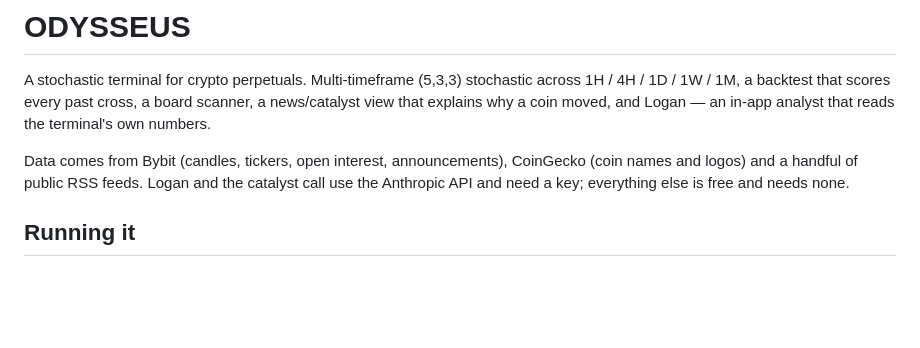
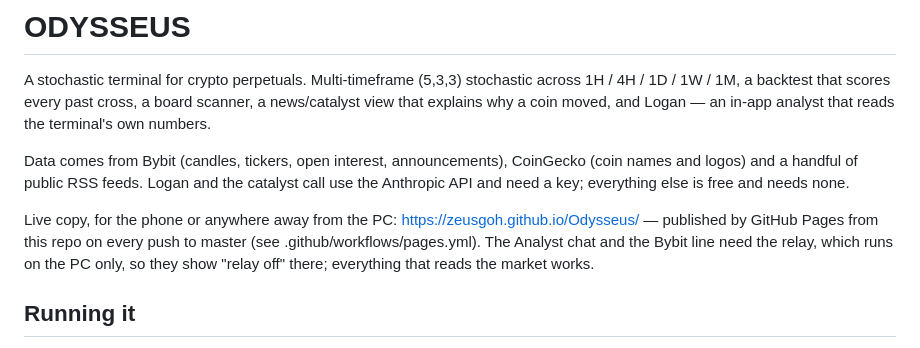
Before and after one commit to ZeusGoh/Odysseus, a Markdown page: README.md, the part around the change. GitHub-like rendering; blank space fills up the shorter version.

Commit message:
README: where the live copy is

```diff
--- a/README.md
+++ b/README.md
@@ -9,6 +9,12 @@ Data comes from Bybit (candles, tickers, open interest, announcements),
 CoinGecko (coin names and logos) and a handful of public RSS feeds. Logan and
 the catalyst call use the Anthropic API and need a key; everything else is free
 and needs none.
+
+Live copy, for the phone or anywhere away from the PC:
+https://zeusgoh.github.io/Odysseus/ — published by GitHub Pages from this repo
+on every push to master (see .github/workflows/pages.yml). The Analyst chat and
+the Bybit line need the relay, which runs on the PC only, so they show "relay
+off" there; everything that reads the market works.
 
 ## Running it
 
```
